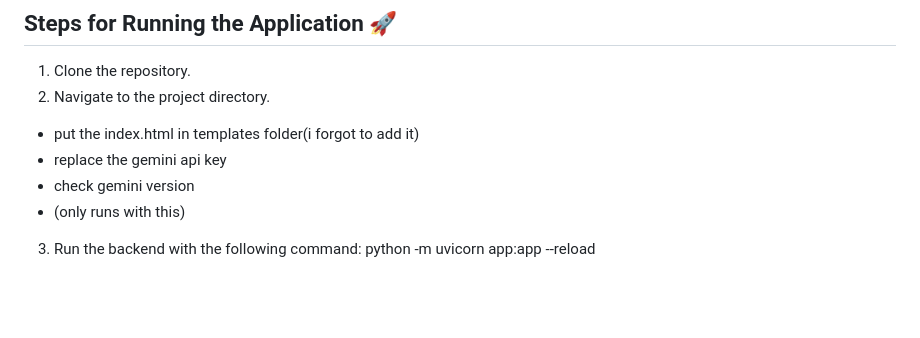
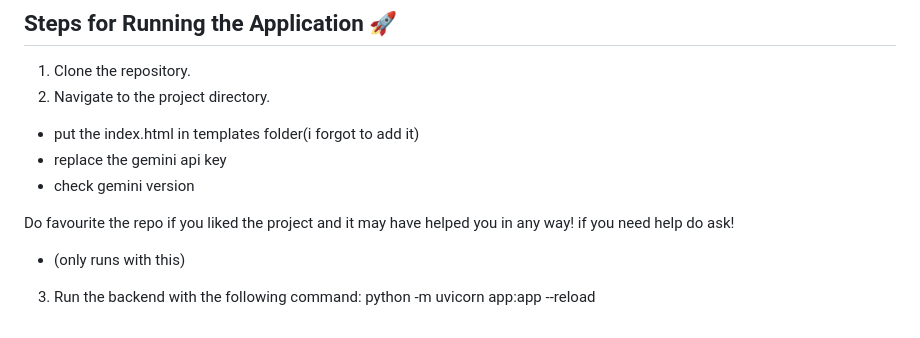
Before and after one commit to ANUJT65/EmpathyChat, a Markdown page: README.md, the part around the change. Rendered like a GitHub page; blank space fills up the shorter version.

```diff
--- a/README.md
+++ b/README.md
@@ -107,6 +107,9 @@ In this digital age, communication shapes relationships and feedback. Our real-t
 - put the index.html in templates folder(i forgot to add it)
 - replace the gemini api key
 - check gemini version
+
+Do favourite the repo if you liked the project and it may have helped you in any way!
+if you need help do ask!
 - (only runs with this)
 3. Run the backend with the following command:
 python -m uvicorn app:app --reload
```
